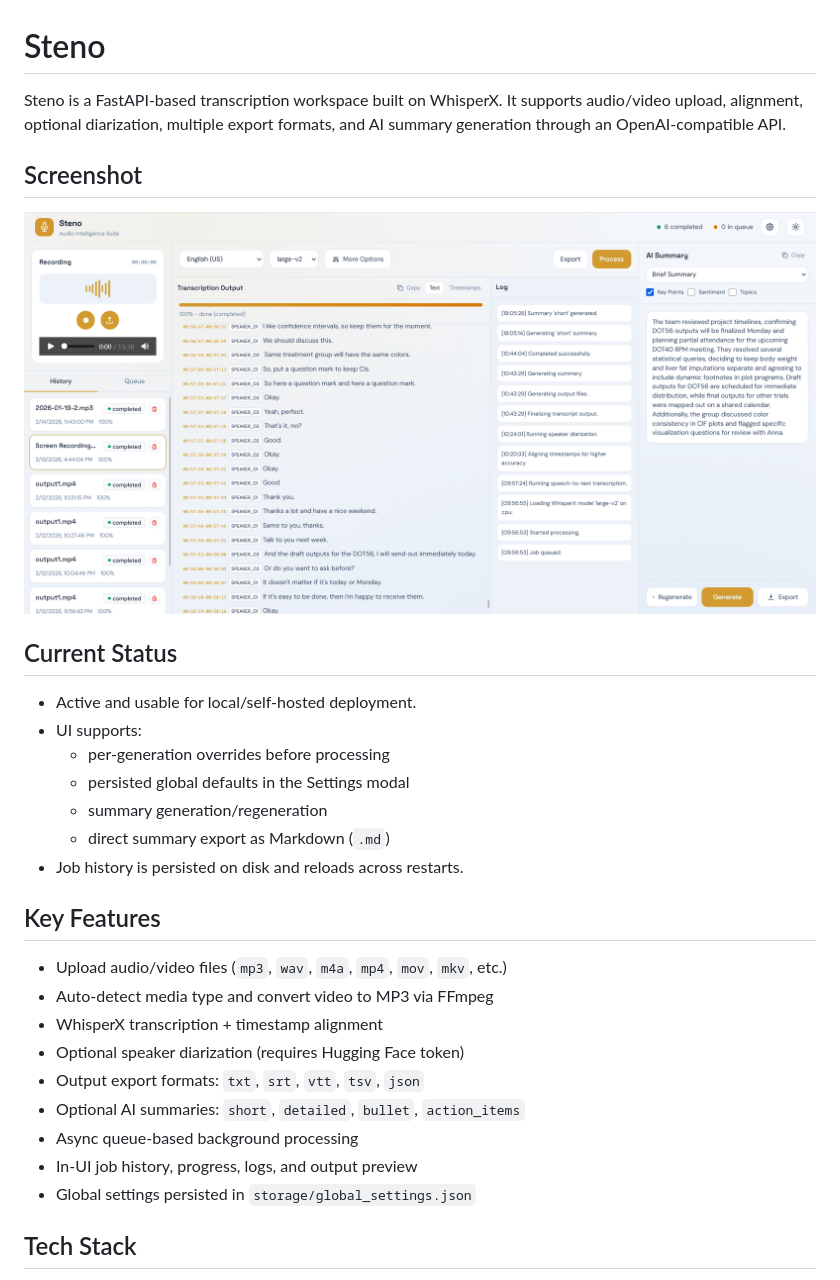
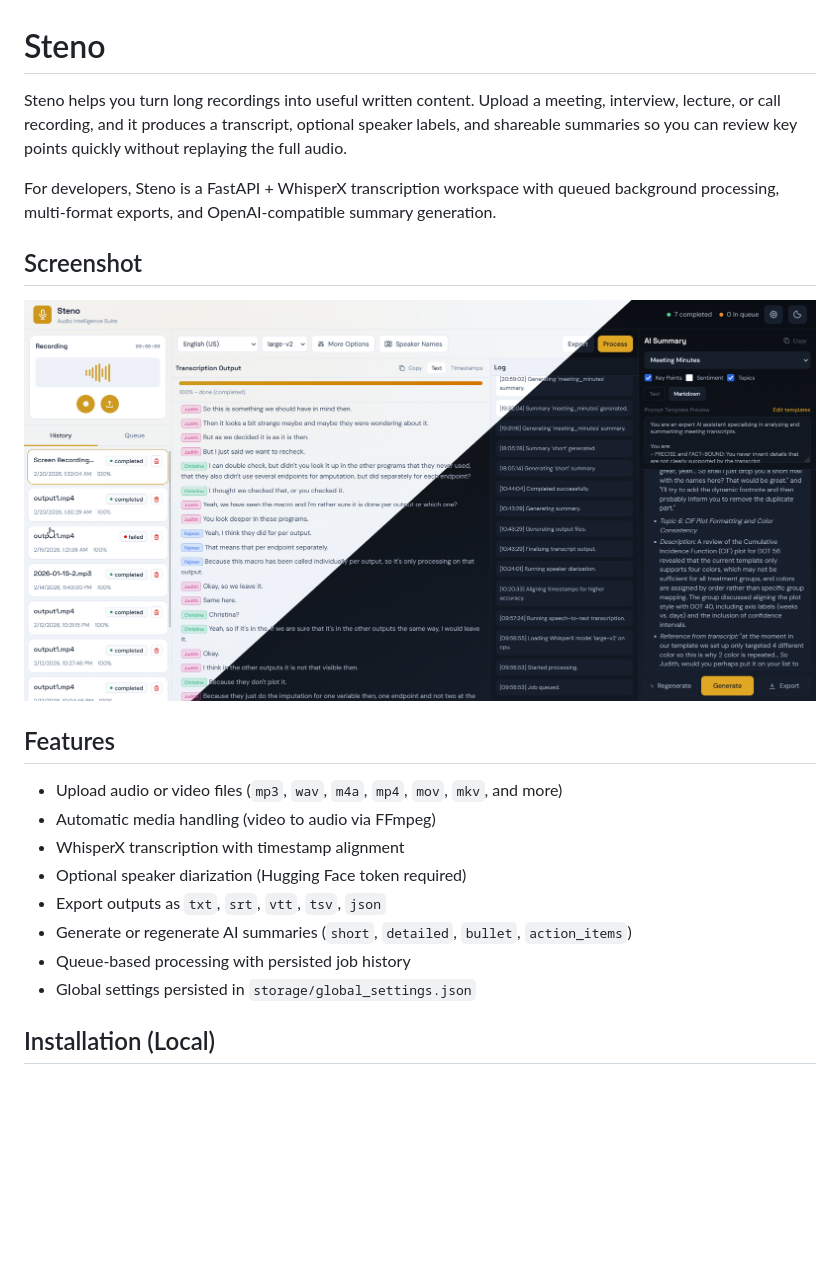
Before and after one commit to rajwanur/steno, a Markdown page: README.md, the part around the change printed below. Rendered like a GitHub page; pictures changed too: static/app_interface.png; blank space fills up the shorter version.

Commit message:
Overhaul README and update screenshot

```diff
--- a/README.md
+++ b/README.md
@@ -1,32 +1,23 @@
 # Steno
 
-Steno is a FastAPI-based transcription workspace built on WhisperX. It supports audio/video upload, alignment, optional diarization, multiple export formats, and AI summary generation through an OpenAI-compatible API.
+Steno helps you turn long recordings into useful written content. Upload a meeting, interview, lecture, or call recording, and it produces a transcript, optional speaker labels, and shareable summaries so you can review key points quickly without replaying the full audio.
+
+For developers, Steno is a FastAPI + WhisperX transcription workspace with queued background processing, multi-format exports, and OpenAI-compatible summary generation.
 
 ## Screenshot
 
 ![Steno application screenshot](static/app_interface.png)
 
-## Current Status
+## Features
 
-- Active and usable for local/self-hosted deployment.
-- UI supports:
-  - per-generation overrides before processing
-  - persisted global defaults in the Settings modal
-  - summary generation/regeneration
-  - direct summary export as Markdown (`.md`)
-- Job history is persisted on disk and reloads across restarts.
-
-## Key Features
-
-- Upload audio/video files (`mp3`, `wav`, `m4a`, `mp4`, `mov`, `mkv`, etc.)
-- Auto-detect media type and convert video to MP3 via FFmpeg
-- WhisperX transcription + timestamp alignment
-- Optional speaker diarization (requires Hugging Face token)
-- Output export formats: `txt`, `srt`, `vtt`, `tsv`, `json`
-- Optional AI summaries: `short`, `detailed`, `bullet`, `action_items`
-- Async queue-based background processing
-- In-UI job history, progress, logs, and output preview
+- Upload audio or video files (`mp3`, `wav`, `m4a`, `mp4`, `mov`, `mkv`, and more)
+- Automatic media handling (video to audio via FFmpeg)
+- WhisperX transcription with timestamp alignment
+- Optional speaker diarization (Hugging Face token required)
+- Export outputs as `txt`, `srt`, `vtt`, `tsv`, `json`
+- Generate or regenerate AI summaries (`short`, `detailed`, `bullet`, `action_items`)
+- Queue-based processing with persisted job history
 - Global settings persisted in `storage/global_settings.json`
 
-## Tech Stack
+## Installation (Local)
 
```
Also changed, not shown: other parts of README.md (+97 -90 lines).
